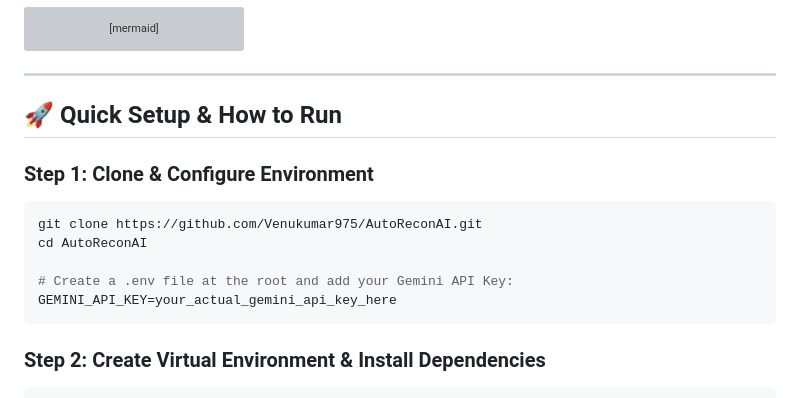
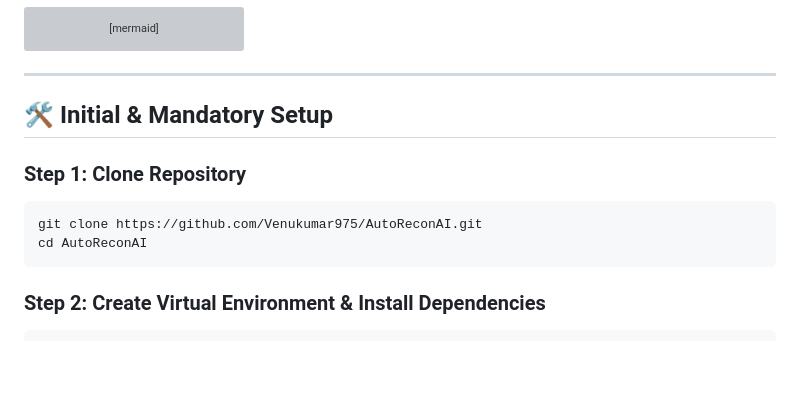
Before and after one commit to Venukumar975/AutoReconAI, a Markdown page: README.md, the part around one of its changes. Rendered like a GitHub page; blank space fills up the shorter version; grey boxes are pictures that could not be loaded.

````diff
--- a/README.md
+++ b/README.md
@@ -73,15 +94,12 @@ flowchart TD
 
 ---
 
-## 🚀 Quick Setup & How to Run
+## 🛠️ Initial & Mandatory Setup
 
-### Step 1: Clone & Configure Environment
+### Step 1: Clone Repository
 ```bash
 git clone https://github.com/Venukumar975/AutoReconAI.git
 cd AutoReconAI
-
-# Create a .env file at the root and add your Gemini API Key:
-GEMINI_API_KEY=your_actual_gemini_api_key_here
 ```
 
 ### Step 2: Create Virtual Environment & Install Dependencies
````
Also changed, not shown: other parts of README.md (+38 -1 lines).
